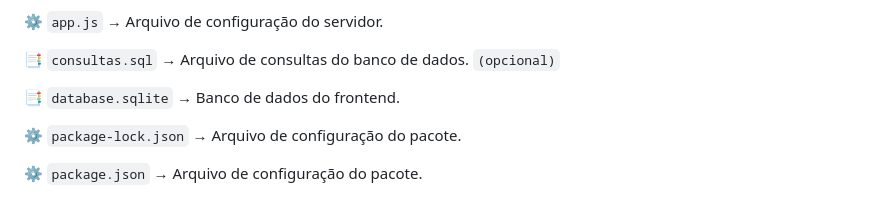
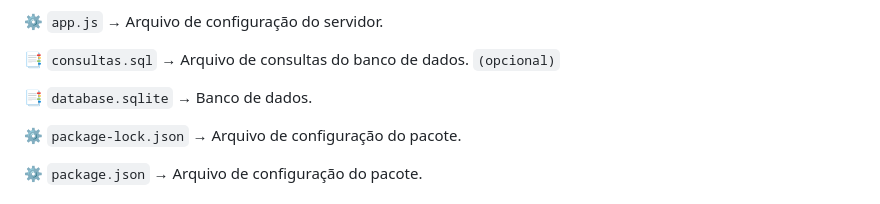
Before and after one commit to sucsnj/petshop, a Markdown page: README.md, the part around the change printed below. Drawn GitHub-style.

Commit message:
correção do readme

```diff
--- a/README.md
+++ b/README.md
@@ -130,7 +130,7 @@ o swagger está disponível em `http://localhost:4000/api-docs`
 
 📑 `consultas.sql` → Arquivo de consultas do banco de dados. `(opcional)`
 
-📑 `database.sqlite` → Banco de dados do frontend.
+📑 `database.sqlite` → Banco de dados.
 
 ⚙️ `package-lock.json` → Arquivo de configuração do pacote.
 
```
Also changed, not shown: other parts of README.md (+1 -1 lines).
